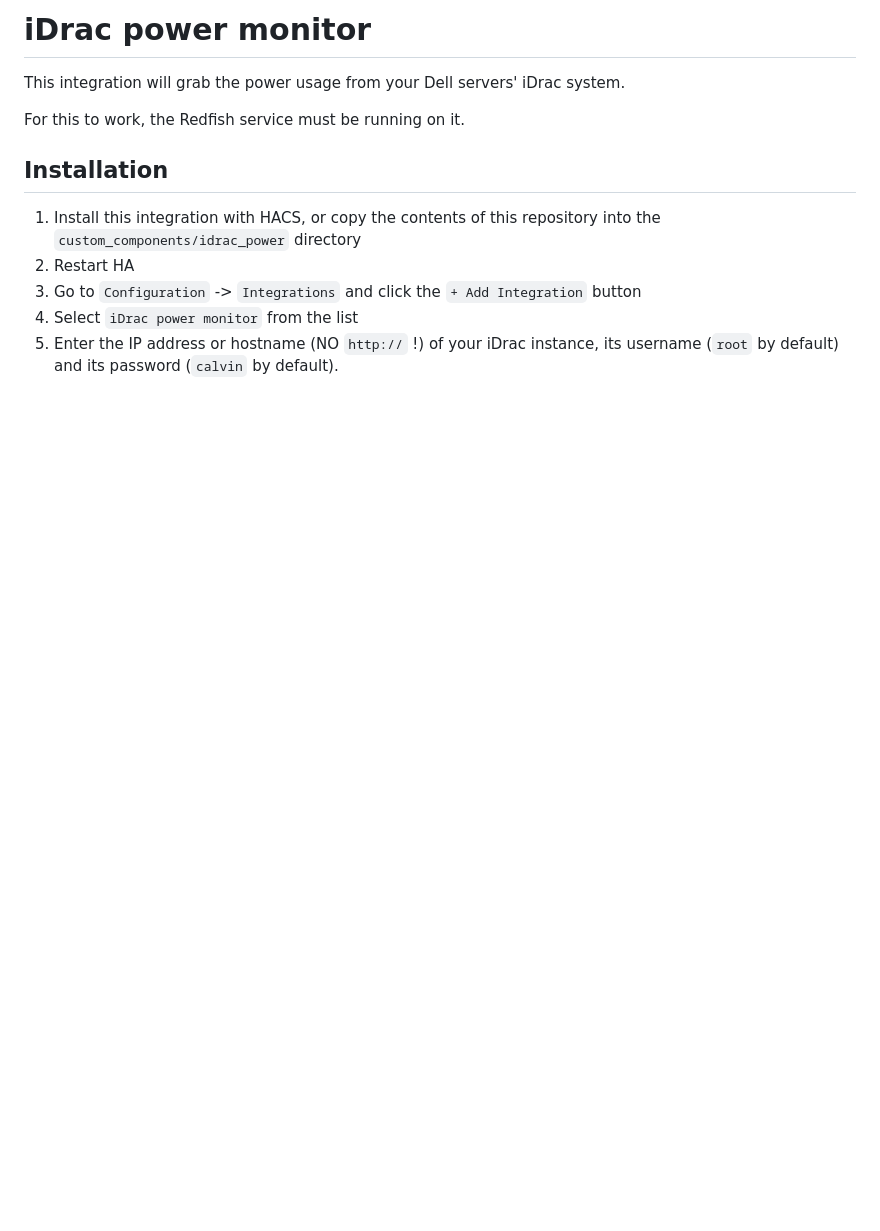
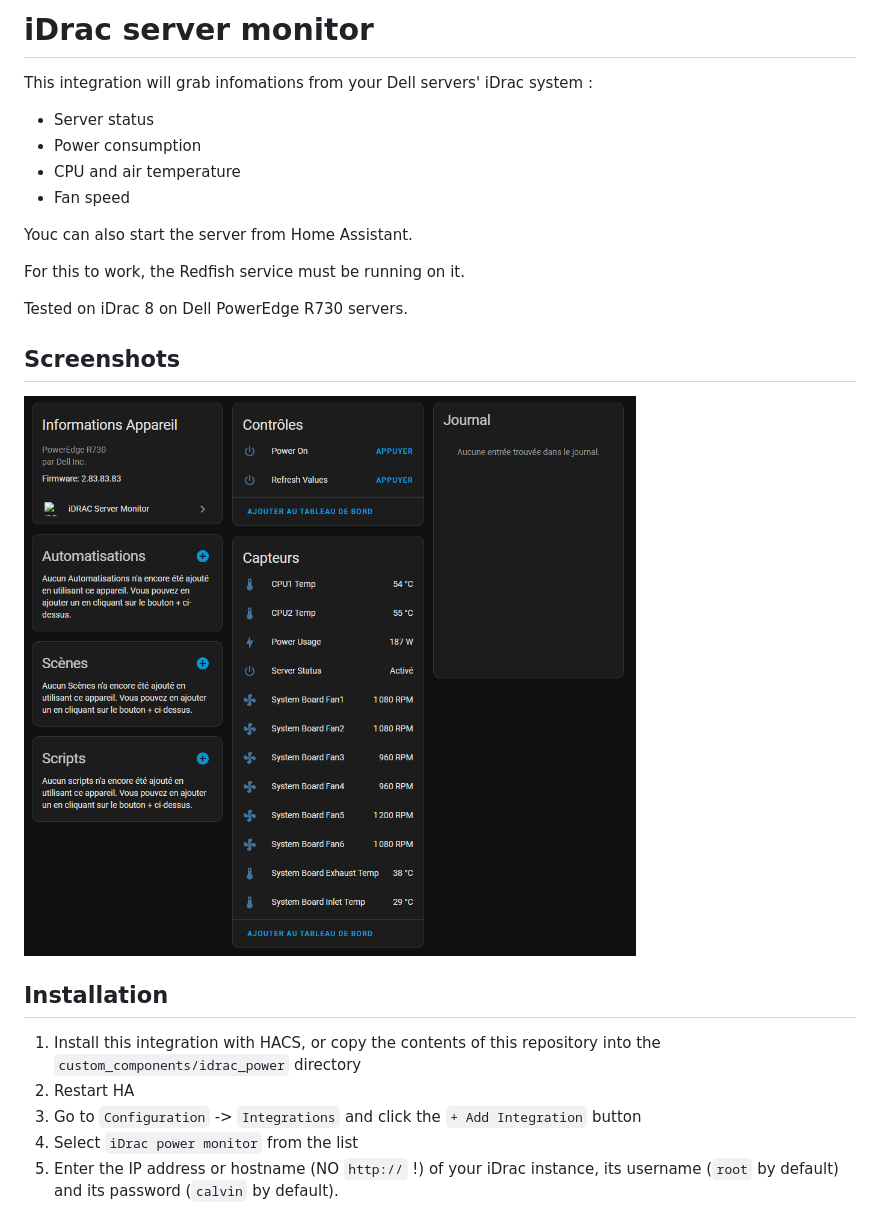
Before and after one commit to Breina/idrac_power_monitor, a Markdown page: README.md, the part around the change. Drawn GitHub-style; pictures changed too: imgs/entities.png (added); blank space fills up the shorter version.

Commit message:
add server monitor sensors (temps, Fans, status)

```diff
--- a/README.md
+++ b/README.md
@@ -1,15 +1,28 @@
-# iDrac power monitor
+# iDrac server monitor
 
-This integration will grab the power usage from your Dell servers' iDrac system.
+This integration will grab infomations from your Dell servers' iDrac system :
+
+- Server status
+- Power consumption
+- CPU and air temperature
+- Fan speed
+
+Youc can also start the server from Home Assistant.
 
 For this to work, the Redfish service must be running on it.
+
+Tested on iDrac 8 on Dell PowerEdge R730 servers.
+
+## Screenshots
+
+![Alt text](imgs/entities.png)
 
 ## Installation
 
 1. Install this integration with HACS, or copy the contents of this
-repository into the `custom_components/idrac_power` directory
+   repository into the `custom_components/idrac_power` directory
 2. Restart HA
 3. Go to `Configuration` -> `Integrations` and click the `+ Add Integration`
-button
+   button
 4. Select `iDrac power monitor` from the list
 5. Enter the IP address or hostname (NO `http://` !) of your iDrac instance, its username (`root` by default) and its password (`calvin` by default).
```
Also changed, not shown: 11 other files.
